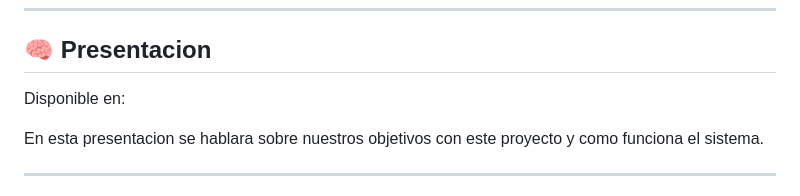
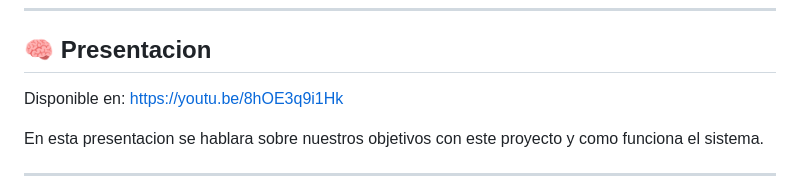
Before and after one commit to ArielSanchez12/IA_PROYECTO_FINAL_ASanchez_RPadilla, a Markdown page: README.md, the part around the change. Rendered like a GitHub page.

```diff
--- a/README.md
+++ b/README.md
@@ -139,7 +139,7 @@ Puedes encontrar el informe técnico completo dentro del respositorio mismo.
 
 ## 🧠 Presentacion
 
-Disponible en:
+Disponible en: https://youtu.be/8hOE3q9i1Hk
 
 En esta presentacion se hablara sobre nuestros objetivos con este proyecto y como funciona el sistema.
 
```
